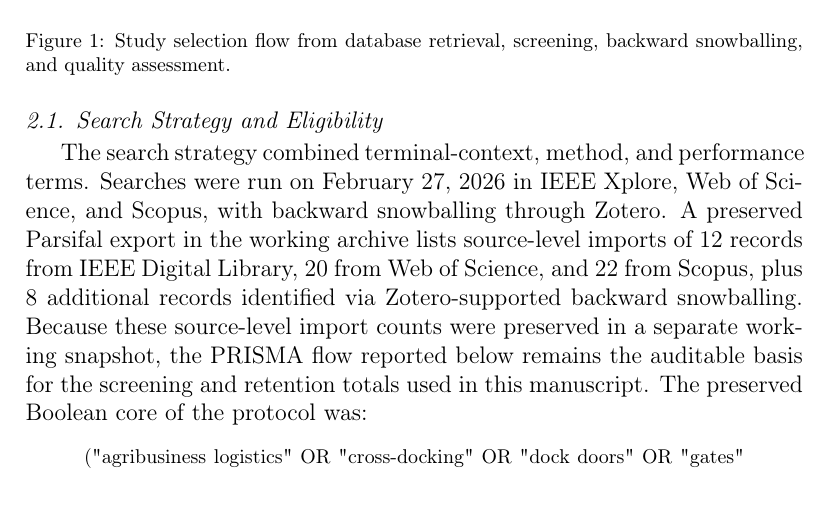
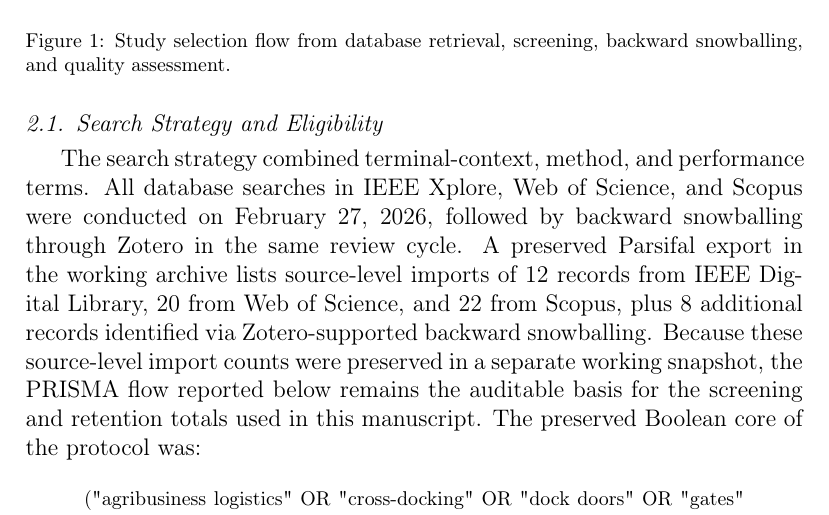
Before and after one commit to PequiFlux/truck-resource-orchestration-slr, a LaTeX paper (main.tex): part of page 3 of 24, cut so that both start at the same text. Compiled offline with pdfLaTeX.

Commit message:
Clarify shared database search date

```diff
--- a/main.tex
+++ b/main.tex
@@ -102,7 +102,7 @@ The review was guided by three research questions:
 
 \subsection{Search Strategy and Eligibility}
 
-The search strategy combined terminal-context, method, and performance terms. Searches were run on February 27, 2026 in IEEE Xplore, Web of Science, and Scopus, with backward snowballing through Zotero. A preserved Parsifal export in the working archive lists source-level imports of 12 records from IEEE Digital Library, 20 from Web of Science, and 22 from Scopus, plus 8 additional records identified via Zotero-supported backward snowballing. Because these source-level import counts were preserved in a separate working snapshot, the PRISMA flow reported below remains the auditable basis for the screening and retention totals used in this manuscript. The preserved Boolean core of the protocol was:
+The search strategy combined terminal-context, method, and performance terms. All database searches in IEEE Xplore, Web of Science, and Scopus were conducted on February 27, 2026, followed by backward snowballing through Zotero in the same review cycle. A preserved Parsifal export in the working archive lists source-level imports of 12 records from IEEE Digital Library, 20 from Web of Science, and 22 from Scopus, plus 8 additional records identified via Zotero-supported backward snowballing. Because these source-level import counts were preserved in a separate working snapshot, the PRISMA flow reported below remains the auditable basis for the screening and retention totals used in this manuscript. The preserved Boolean core of the protocol was:
 
 \begin{quote}
 \footnotesize
```
Also changed, not shown: supplementary/docs/review_audit_trail.md (+1 -1 lines), main.pdf.
